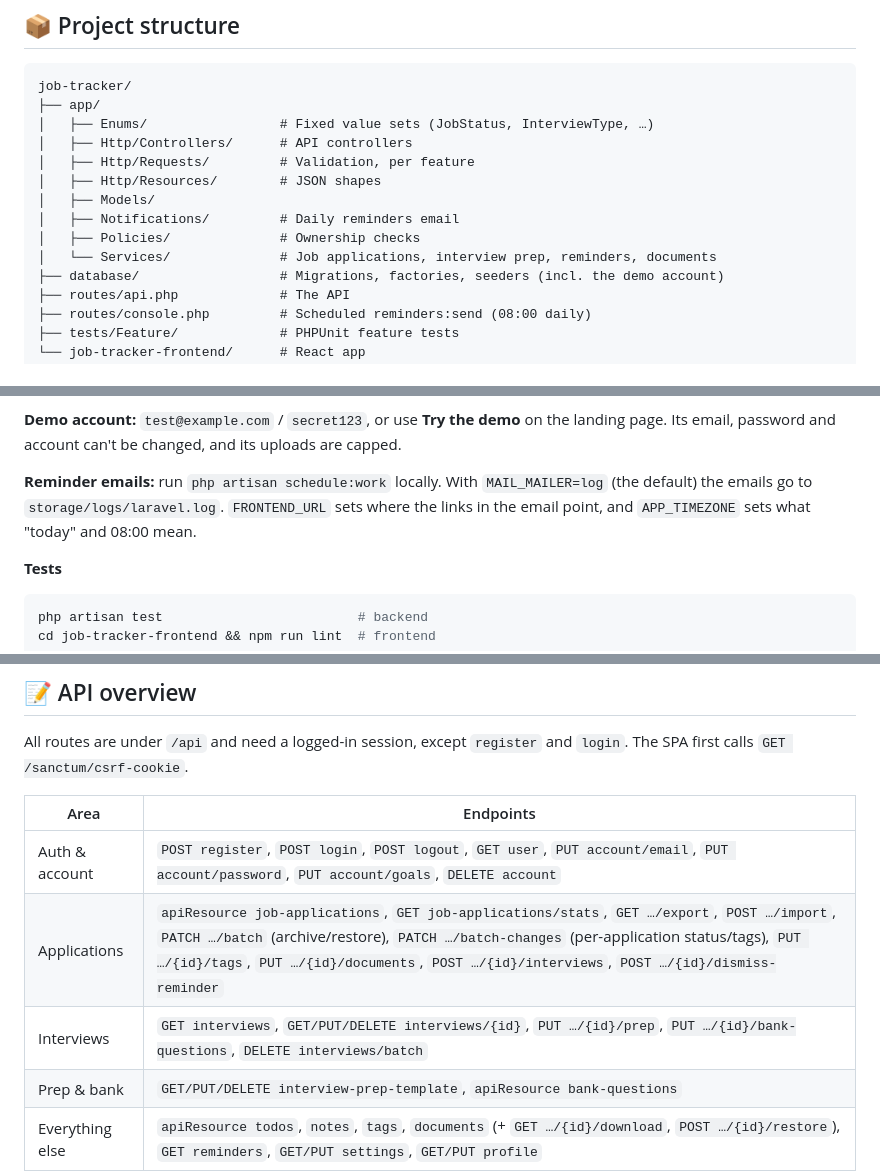
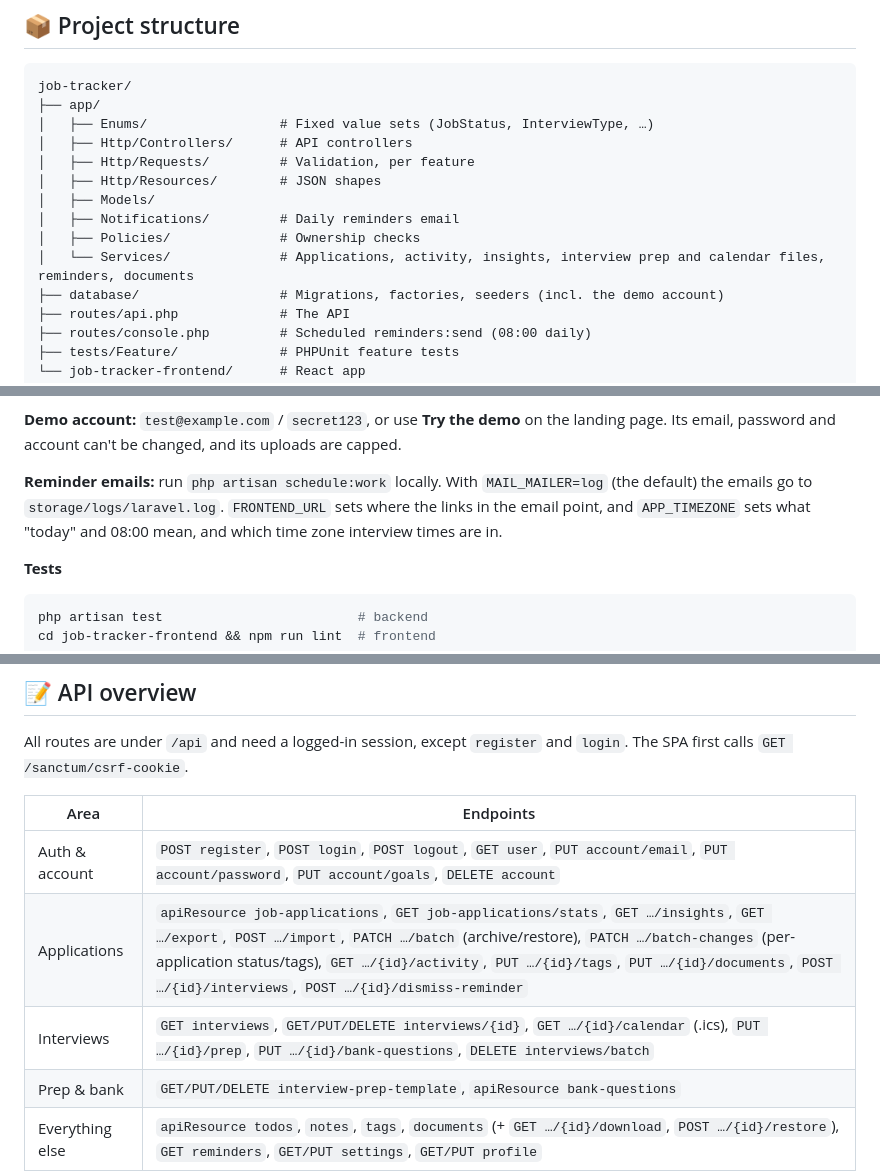
Before and after one commit to CatherineSzobel/job-tracker, a Markdown page: README.md, 3 parts joined by grey strips. Drawn GitHub-style.

```diff
--- a/README.md
+++ b/README.md
@@ -66,7 +68,7 @@ job-tracker/
 │   ├── Models/
 │   ├── Notifications/         # Daily reminders email
 │   ├── Policies/              # Ownership checks
-│   └── Services/              # Job applications, interview prep, reminders, documents
+│   └── Services/              # Applications, activity, insights, interview prep and calendar files, reminders, documents
 ├── database/                  # Migrations, factories, seeders (incl. the demo account)
 ├── routes/api.php             # The API
 ├── routes/console.php         # Scheduled reminders:send (08:00 daily)
@@ -111,7 +113,7 @@ Open **http://localhost:5173**. Vite proxies `/api` and `/sanctum` to the backen
 
 **Demo account:** `test@example.com` / `secret123`, or use **Try the demo** on the landing page. Its email, password and account can't be changed, and its uploads are capped.
 
-**Reminder emails:** run `php artisan schedule:work` locally. With `MAIL_MAILER=log` (the default) the emails go to `storage/logs/laravel.log`. `FRONTEND_URL` sets where the links in the email point, and `APP_TIMEZONE` sets what "today" and 08:00 mean.
+**Reminder emails:** run `php artisan schedule:work` locally. With `MAIL_MAILER=log` (the default) the emails go to `storage/logs/laravel.log`. `FRONTEND_URL` sets where the links in the email point, and `APP_TIMEZONE` sets what "today" and 08:00 mean, and which time zone interview times are in.
 
 **Tests**
 
@@ -129,8 +131,8 @@ All routes are under `/api` and need a logged-in session, except `register` and
 | Area | Endpoints |
 |---|---|
 | Auth & account | `POST register`, `POST login`, `POST logout`, `GET user`, `PUT account/email`, `PUT account/password`, `PUT account/goals`, `DELETE account` |
-| Applications | `apiResource job-applications`, `GET job-applications/stats`, `GET …/export`, `POST …/import`, `PATCH …/batch` (archive/restore), `PATCH …/batch-changes` (per-application status/tags), `PUT …/{id}/tags`, `PUT …/{id}/documents`, `POST …/{id}/interviews`, `POST …/{id}/dismiss-reminder` |
-| Interviews | `GET interviews`, `GET/PUT/DELETE interviews/{id}`, `PUT …/{id}/prep`, `PUT …/{id}/bank-questions`, `DELETE interviews/batch` |
+| Applications | `apiResource job-applications`, `GET job-applications/stats`, `GET …/insights`, `GET …/export`, `POST …/import`, `PATCH …/batch` (archive/restore), `PATCH …/batch-changes` (per-application status/tags), `GET …/{id}/activity`, `PUT …/{id}/tags`, `PUT …/{id}/documents`, `POST …/{id}/interviews`, `POST …/{id}/dismiss-reminder` |
+| Interviews | `GET interviews`, `GET/PUT/DELETE interviews/{id}`, `GET …/{id}/calendar` (.ics), `PUT …/{id}/prep`, `PUT …/{id}/bank-questions`, `DELETE interviews/batch` |
 | Prep & bank | `GET/PUT/DELETE interview-prep-template`, `apiResource bank-questions` |
 | Everything else | `apiResource todos`, `notes`, `tags`, `documents` (+ `GET …/{id}/download`, `POST …/{id}/restore`), `GET reminders`, `GET/PUT settings`, `GET/PUT profile` |
 
```
Also changed, not shown: other parts of README.md (+12 -10 lines).
